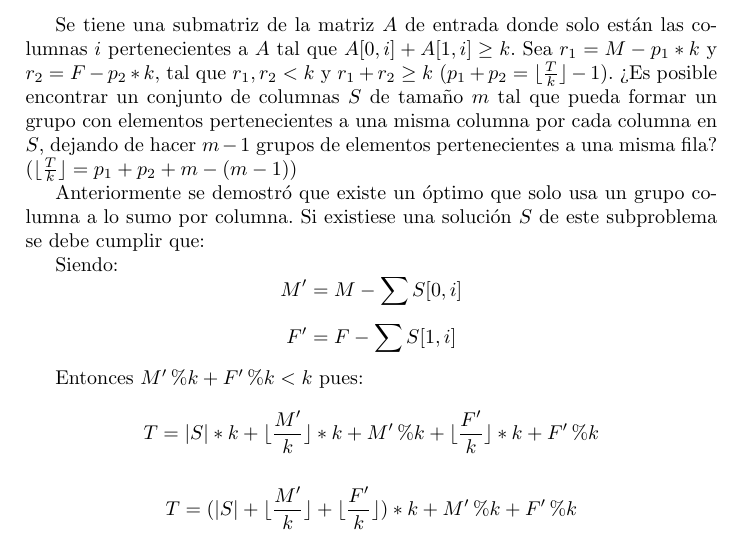
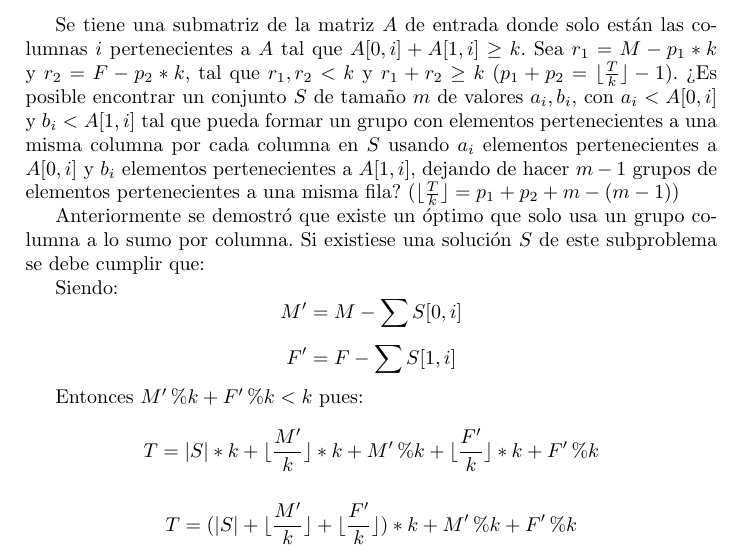
Before and after one commit to JesusSantosCapote/DAA-Problem-1-Zoo, a LaTeX paper (doc/documentation.tex): part of page 5 of 8, cut so that both start at the same text. Compiled offline with pdfLaTeX.

Commit message:
Updated S definition

```diff
--- a/doc/documentation.tex
+++ b/doc/documentation.tex
@@ -218,9 +218,8 @@ Esto se puede ver como el siguiente subproblema:
 Se tiene una submatriz de la matriz $A$ de entrada donde solo est\'an
 las columnas $i$ pertenecientes a $A$ tal que $A[0, i] + A[1, i] \geq k$.
 Sea $r_1 = M - p_1*k$ y $r_2 = F - p_2*k$, tal que $r_1, r_2 < k$ y
-$r_1 + r_2 \geq k$ ($p_1 + p_2 = \lfloor\frac{T}{k}\rfloor - 1$). ¿Es posible encontrar un conjunto de columnas $S$ de
-tamaño $m$ tal que pueda formar un grupo con elementos pertenecientes a
-una misma columna por cada columna en $S$, dejando de hacer $m-1$ grupos
+$r_1 + r_2 \geq k$ ($p_1 + p_2 = \lfloor\frac{T}{k}\rfloor - 1$). ¿Es posible encontrar un conjunto $S$ de tamaño $m$ de valores $a_i, b_i$, con $a_i<A[0,i]$ y $b_i<A[1,i]$ tal que pueda formar un grupo con elementos pertenecientes a
+una misma columna por cada columna en $S$ usando $a_i$ elementos pertenecientes a $A[0,i]$ y $b_i$ elementos pertenecientes a $A[1,i]$, dejando de hacer $m-1$ grupos
 de elementos pertenecientes a una misma fila? ($\lfloor\frac{T}{k}\rfloor = p_1 + p_2 + m - (m-1)$)
 
 Anteriormente se demostr\'o que existe un \'optimo que solo usa un grupo columna a lo sumo
```
Also changed, not shown: doc/documentation.pdf, 4 other files.
